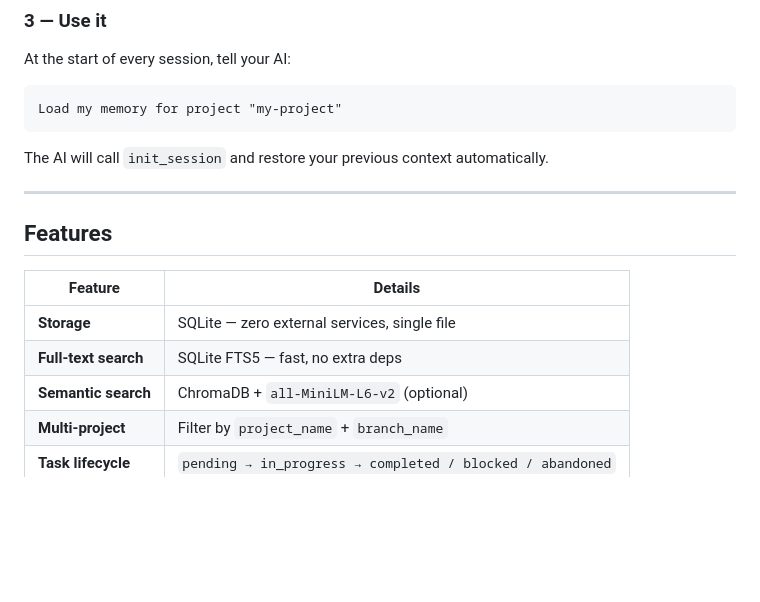
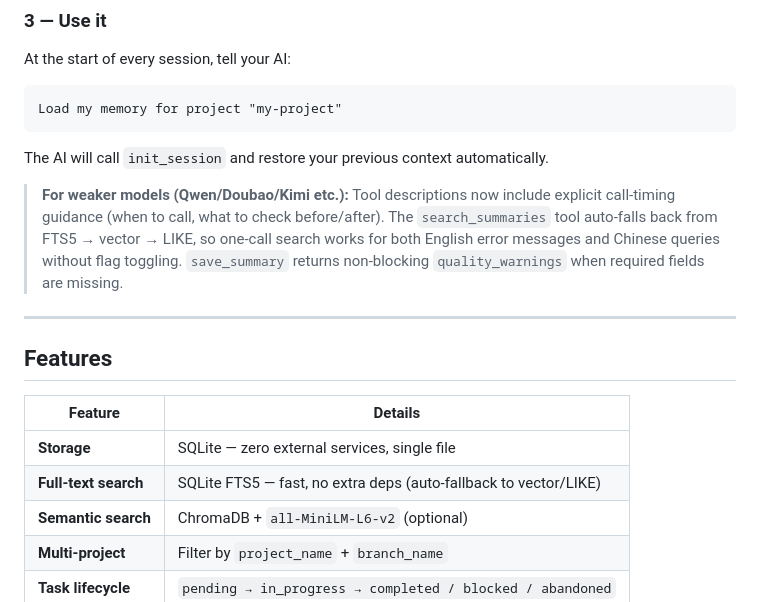
Before and after one commit to zhanpu89/ai-memory-mcp, a Markdown page: README.md, the part around one of its changes. GitHub-like rendering; blank space fills up the shorter version.

```diff
--- a/README.md
+++ b/README.md
@@ -134,6 +136,8 @@ Load my memory for project "my-project"
 
 The AI will call `init_session` and restore your previous context automatically.
 
+> **For weaker models (Qwen/Doubao/Kimi etc.):** Tool descriptions now include explicit call-timing guidance (when to call, what to check before/after). The `search_summaries` tool auto-falls back from FTS5 → vector → LIKE, so one-call search works for both English error messages and Chinese queries without flag toggling. `save_summary` returns non-blocking `quality_warnings` when required fields are missing.
+
 ---
 
 ## Features
@@ -141,7 +145,7 @@ The AI will call `init_session` and restore your previous context automatically.
 | Feature | Details |
 |---|---|
 | **Storage** | SQLite — zero external services, single file |
-| **Full-text search** | SQLite FTS5 — fast, no extra deps |
+| **Full-text search** | SQLite FTS5 — fast, no extra deps (auto-fallback to vector/LIKE) |
 | **Semantic search** | ChromaDB + `all-MiniLM-L6-v2` (optional) |
 | **Multi-project** | Filter by `project_name` + `branch_name` |
 | **Task lifecycle** | `pending → in_progress → completed / blocked / abandoned` |
```
Also changed, not shown: other parts of README.md (+8 -6 lines), TOOLS.md (+61 -21 lines).
